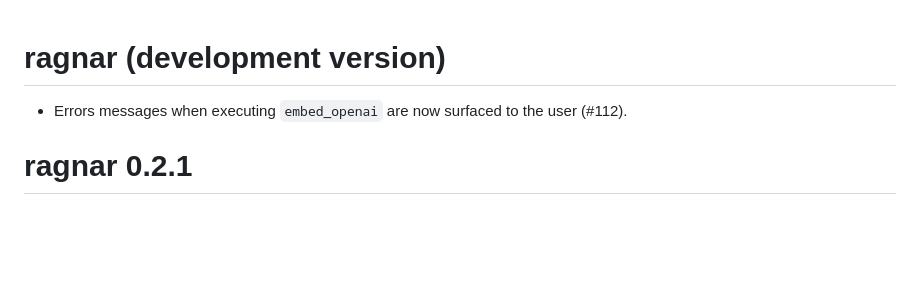
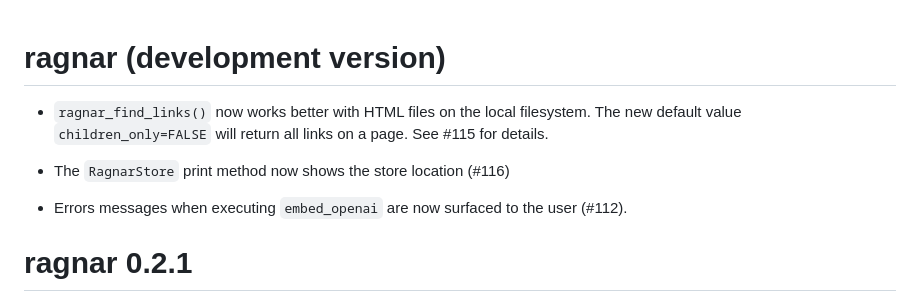
Before and after one commit to tidyverse/ragnar, a Markdown page: NEWS.md, the part around the change. Rendered like a GitHub page; blank space fills up the shorter version.

Commit message:
Add NEWS store print method

```diff
--- a/NEWS.md
+++ b/NEWS.md
@@ -1,4 +1,10 @@
 # ragnar (development version)
+
+* `ragnar_find_links()` now works better with HTML files on the local filesystem.
+  The new default value `children_only=FALSE` will return all links on a page.
+  See #115 for details.
+
+* The `RagnarStore` print method now shows the store location (#116)
 
 * Errors messages when executing `embed_openai` are now surfaced to the user (#112).
 
```
